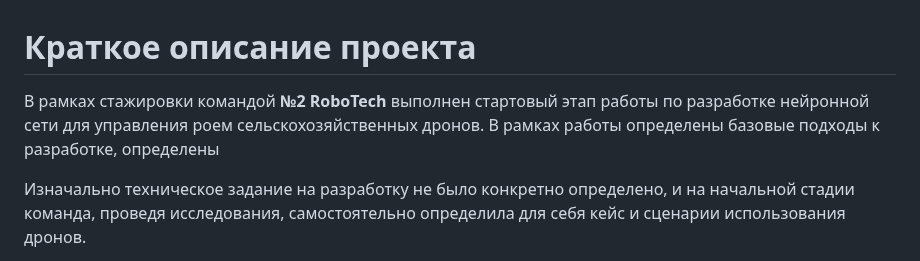
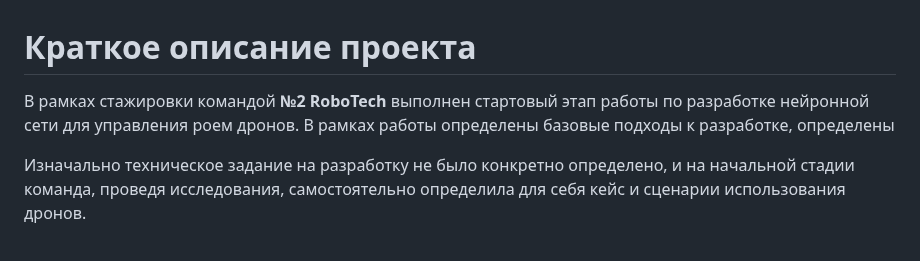
Before and after one commit to Team2RoboTech1TOrg/RoboTech-DO, a Markdown page: README.md, the part around the change. Drawn GitHub-style.

```diff
--- a/README.md
+++ b/README.md
@@ -1,6 +1,6 @@
 # Краткое описание проекта
 
-В рамках стажировки командой **№2 RoboTech** выполнен стартовый этап работы по разработке нейронной сети для управления роем сельскохозяйственных дронов. В рамках работы определены базовые подходы к разработке, определены
+В рамках стажировки командой **№2 RoboTech** выполнен стартовый этап работы по разработке нейронной сети для управления роем дронов. В рамках работы определены базовые подходы к разработке, определены
 
 Изначально техническое задание на разработку не было конкретно определено, и на начальной стадии команда, проведя исследования, самостоятельно определила для себя кейс и сценарии использования дронов.
 
```
